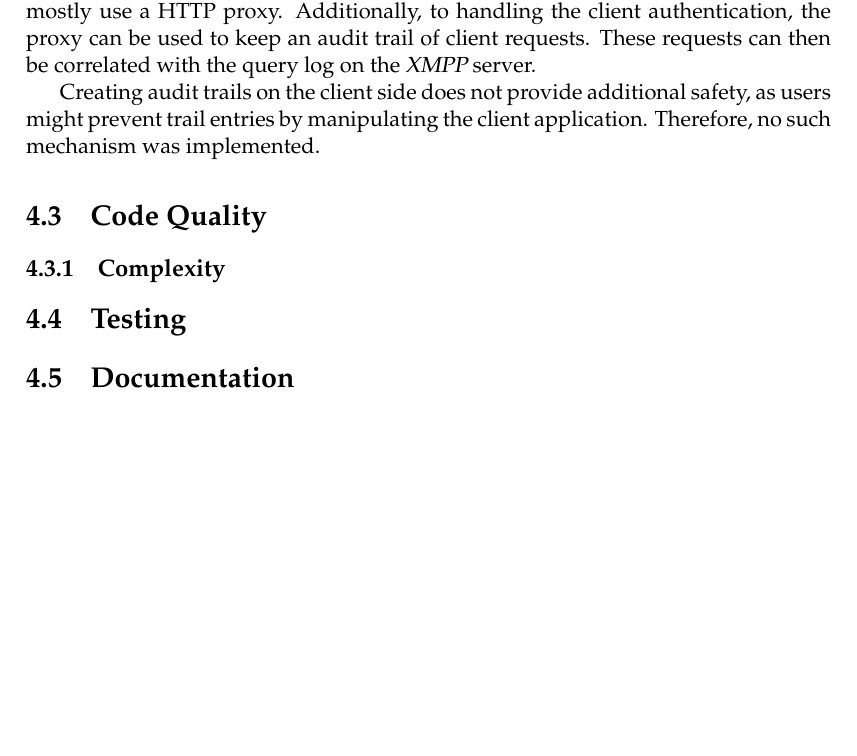
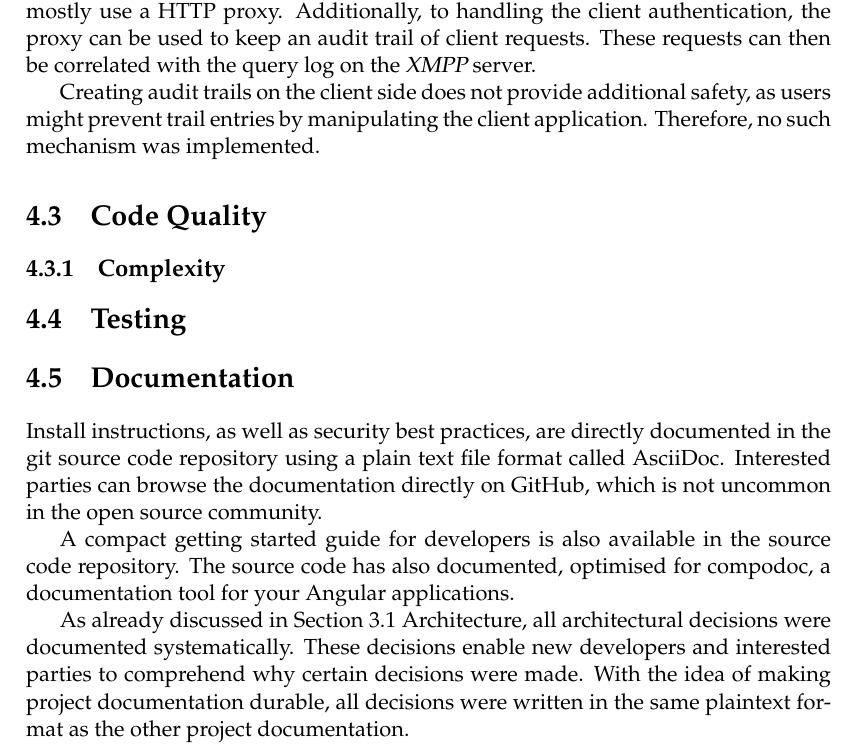
Before and after one commit to xmpp-grid-broker/documents, a LaTeX thesis (documents/final-submission-document/final-submission-document.tex, which reads documents/final-submission-document/chapters/4_implementation.tex): part of page 26 of 54, cut so that both start at the same text, the shorter picture padded with empty space. Compiled offline with pdfLaTeX.

Commit message:
Draft documentation section

```diff
--- a/documents/final-submission-document/chapters/4_implementation.tex
+++ b/documents/final-submission-document/chapters/4_implementation.tex
@@ -83,7 +83,13 @@ Therefore, no such mechanism was implemented.
 % - mühsam wegen BOSH da immer "polling"
 
 \section{Documentation}
-% - Installation
-% - Benutzerdokumentation
-% - Zielerreichung
-% - Architectural Decisions
+
+Install instructions, as well as security best practices, are directly documented in the git source code repository using a plain text file format called AsciiDoc.
+Interested parties can browse the documentation directly on GitHub, which is not uncommon in the open source community.
+
+A compact getting started guide for developers is also available in the source code repository.
+The source code has also documented, optimised for compodoc, a documentation tool for your Angular applications.
+
+As already discussed in Section \fullref{sec:architecture}, all architectural decisions were documented systematically.
+These decisions enable new developers and interested parties to comprehend why certain decisions were made.
+With the idea of making project documentation durable, all decisions were written in the same plaintext format as the other project documentation.
```
Also changed, not shown: documents/final-submission-document/chapters/3_concept.tex (+1 -1 lines).
